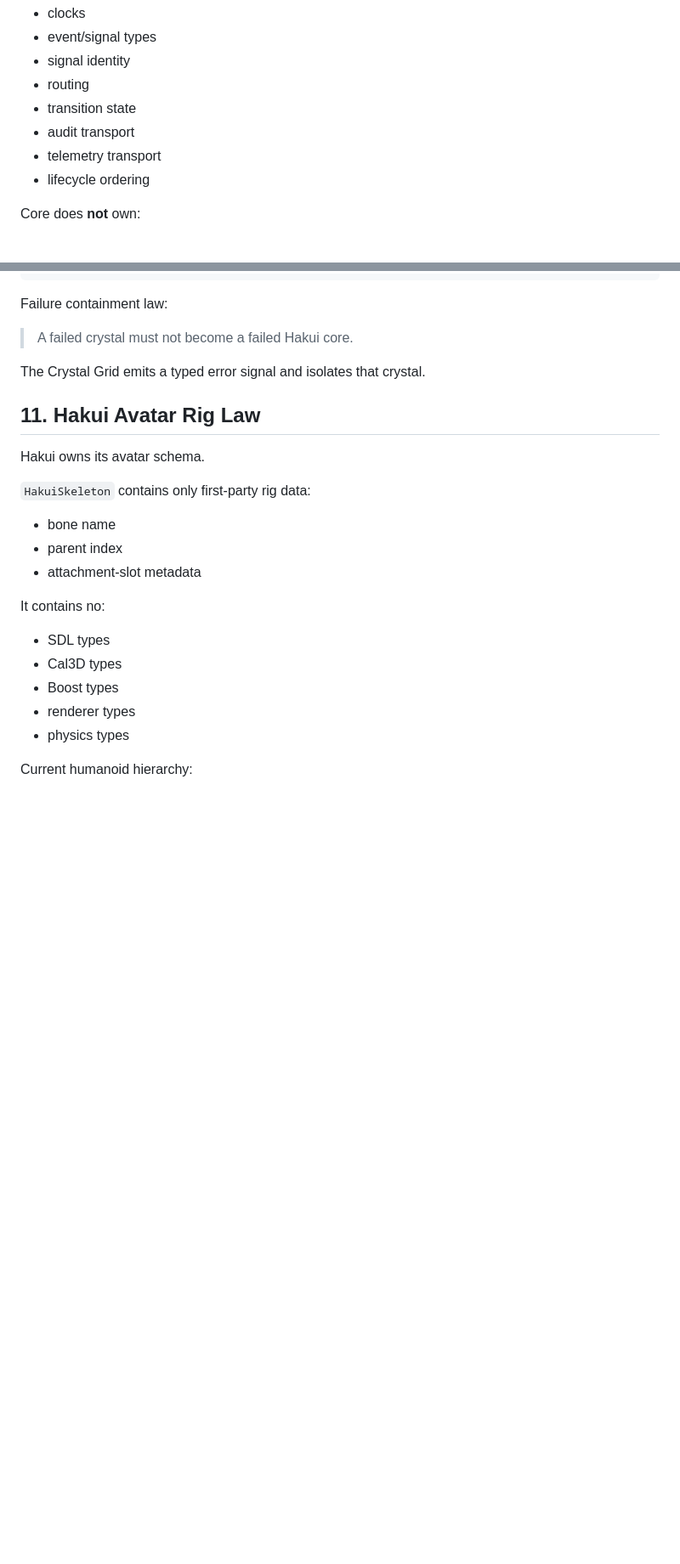
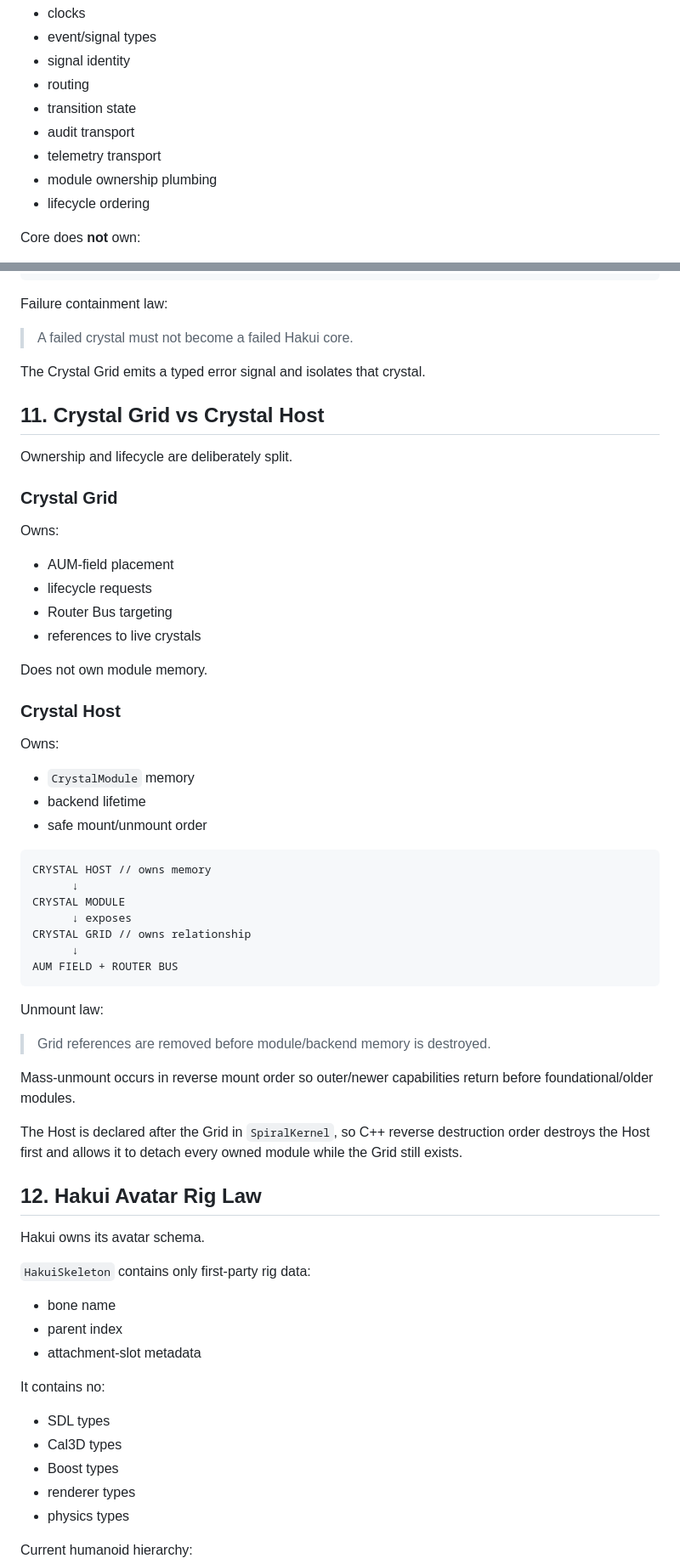
Before and after one commit to spiraletech/spiral-ether-tech, a Markdown page: docs/SPIRAL_ENGINE_CANON.md, 2 parts joined by grey strips. Shown at 85% size. Rendered like a GitHub page; blank space fills up the shorter version.

````diff
--- a/docs/SPIRAL_ENGINE_CANON.md
+++ b/docs/SPIRAL_ENGINE_CANON.md
@@ -65,6 +65,7 @@ Core owns:
 - transition state
 - audit transport
 - telemetry transport
+- module ownership plumbing
 - lifecycle ordering
 
 Core does **not** own:
@@ -251,7 +254,48 @@ Failure containment law:
 
 The Crystal Grid emits a typed error signal and isolates that crystal.
 
-## 11. Hakui Avatar Rig Law
+## 11. Crystal Grid vs Crystal Host
+
+Ownership and lifecycle are deliberately split.
+
+### Crystal Grid
+
+Owns:
+
+- AUM-field placement
+- lifecycle requests
+- Router Bus targeting
+- references to live crystals
+
+Does not own module memory.
+
+### Crystal Host
+
+Owns:
+
+- `CrystalModule` memory
+- backend lifetime
+- safe mount/unmount order
+
+```text
+CRYSTAL HOST // owns memory
+      ↓
+CRYSTAL MODULE
+      ↓ exposes
+CRYSTAL GRID // owns relationship
+      ↓
+AUM FIELD + ROUTER BUS
+```
+
+Unmount law:
+
+> Grid references are removed before module/backend memory is destroyed.
+
+Mass-unmount occurs in reverse mount order so outer/newer capabilities return before foundational/older modules.
+
+The Host is declared after the Grid in `SpiralKernel`, so C++ reverse destruction order destroys the Host first and allows it to detach every owned module while the Grid still exists.
+
+## 12. Hakui Avatar Rig Law
 
 Hakui owns its avatar schema.
 
````
Also changed, not shown: other parts of docs/SPIRAL_ENGINE_CANON.md (+134 -29 lines).
